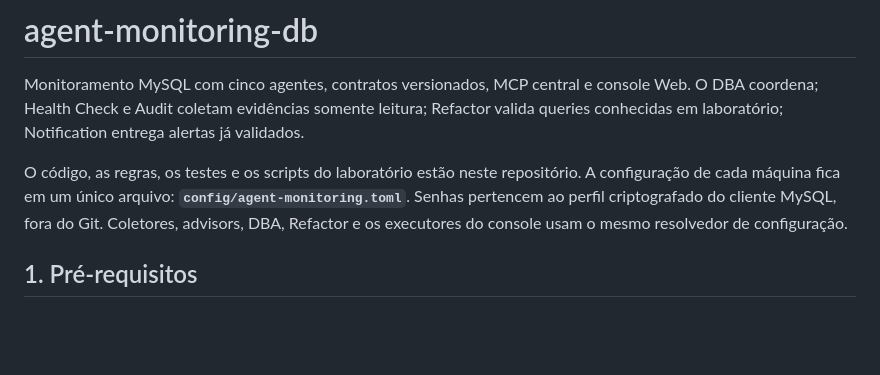
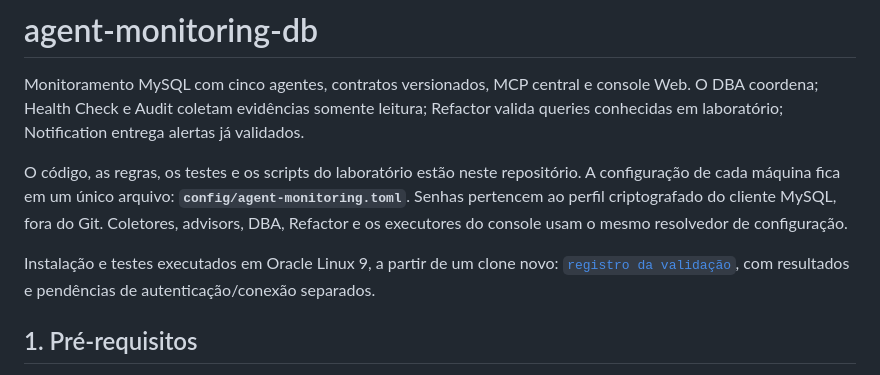
Before and after one commit to erikgama/agent-monitoring-db, a Markdown page: README.md, the part around the change. Drawn GitHub-style; blank space fills up the shorter version.

Commit message:
Document VM validation evidence and remaining database setup

```diff
--- a/README.md
+++ b/README.md
@@ -10,6 +10,10 @@ repositório. A configuração de cada máquina fica em um único arquivo:
 **`config/agent-monitoring.toml`**. Senhas pertencem ao perfil criptografado do
 cliente MySQL, fora do Git. Coletores, advisors, DBA, Refactor e os executores do
 console usam o mesmo resolvedor de configuração.
+
+Instalação e testes executados em Oracle Linux 9, a partir de um clone novo:
+[`registro da validação`](docs/VALIDATION_VM.md), com resultados e pendências
+de autenticação/conexão separados.
 
 ## 1. Pré-requisitos
 
```
Also changed, not shown: docs/VALIDATION_VM.md (added, +82 -0 lines).
